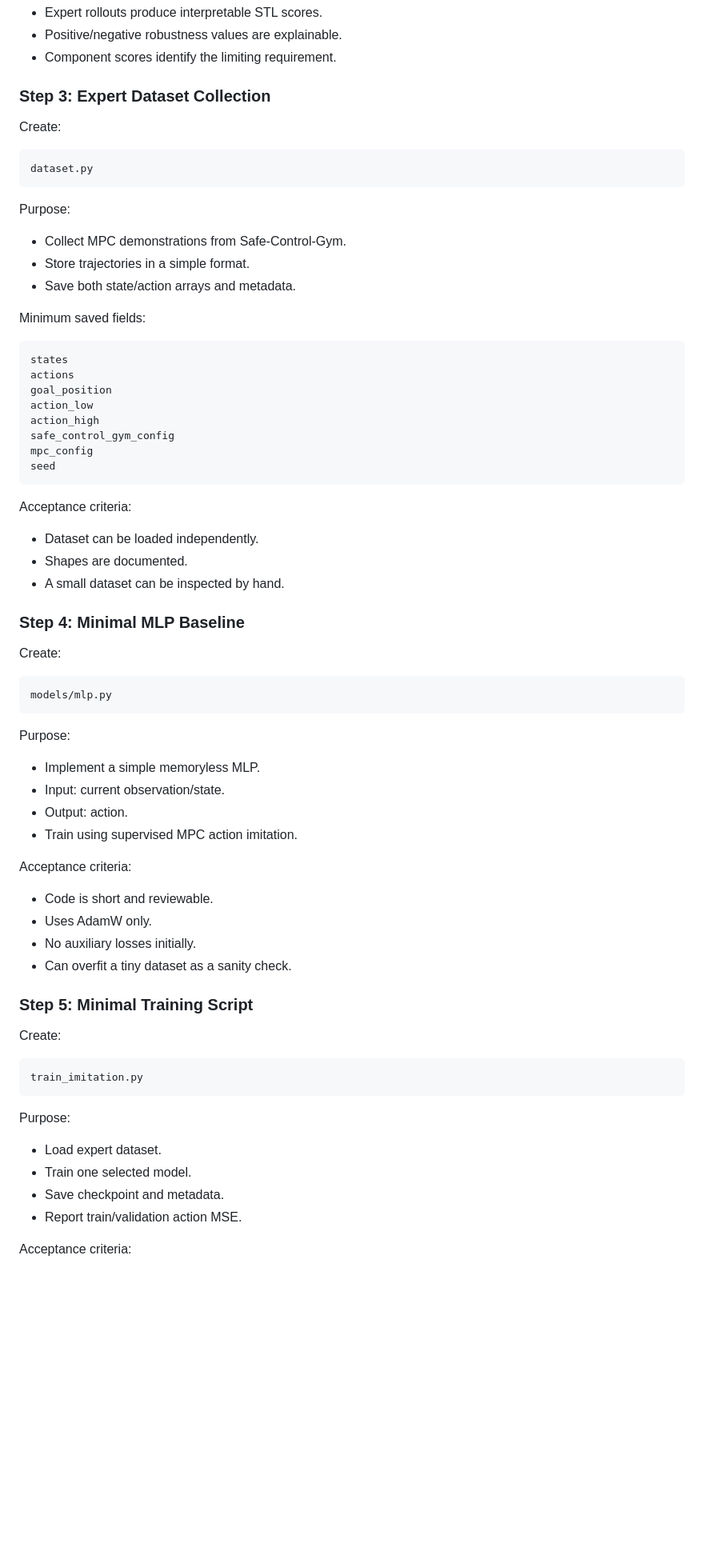
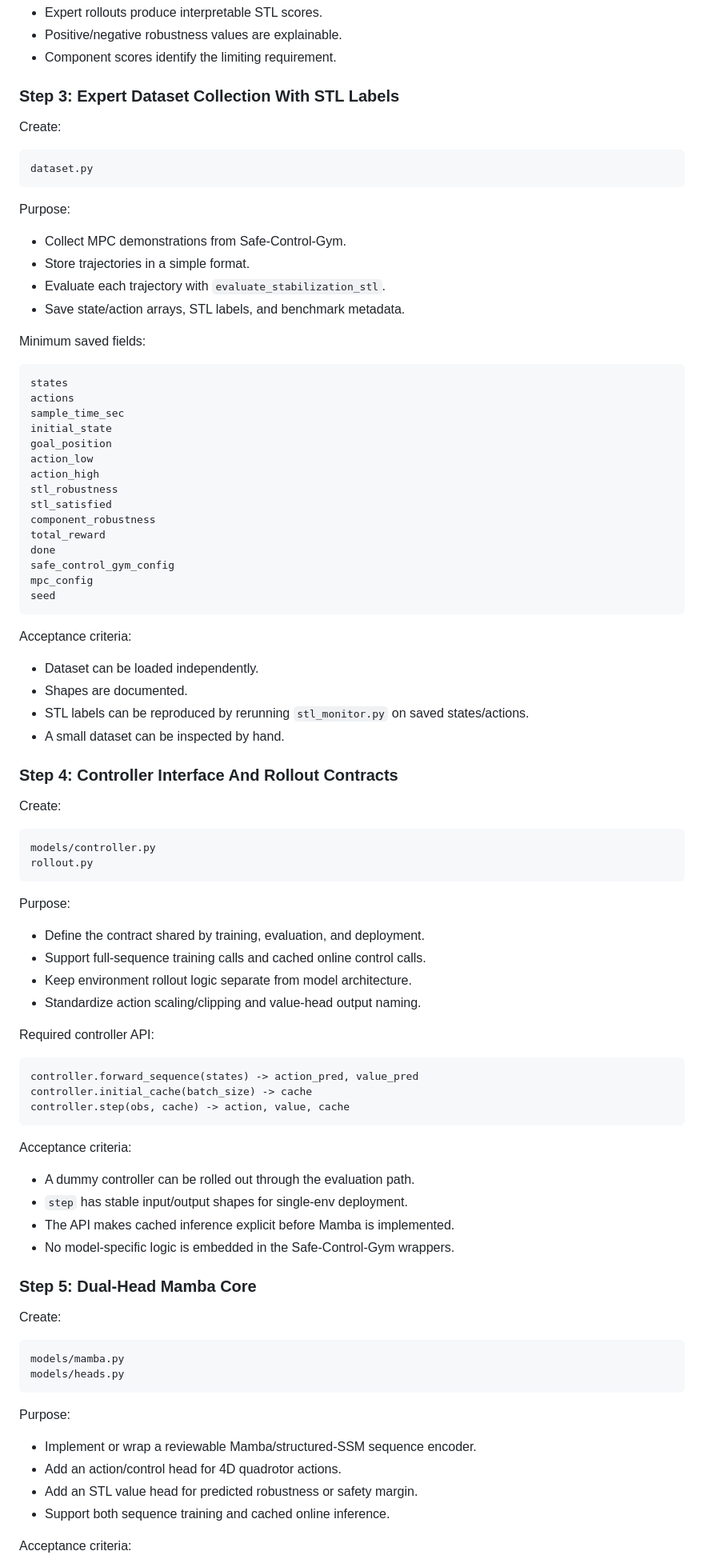
Before and after one commit to varun29-git/NNCS-Mamba, a Markdown page: NEXT_IMPLEMENTATION_PLAN.md, the part around one of its changes. Shown at 80% size. GitHub-like rendering; blank space fills up the shorter version.

````diff
--- a/NEXT_IMPLEMENTATION_PLAN.md
+++ b/NEXT_IMPLEMENTATION_PLAN.md
@@ -166,7 +168,7 @@ Acceptance criteria:
 - Positive/negative robustness values are explainable.
 - Component scores identify the limiting requirement.
 
-### Step 3: Expert Dataset Collection
+### Step 3: Expert Dataset Collection With STL Labels
 
 Create:
 
@@ -178,16 +180,24 @@ Purpose:
 
 - Collect MPC demonstrations from Safe-Control-Gym.
 - Store trajectories in a simple format.
-- Save both state/action arrays and metadata.
+- Evaluate each trajectory with `evaluate_stabilization_stl`.
+- Save state/action arrays, STL labels, and benchmark metadata.
 
 Minimum saved fields:
 
 ```text
 states
 actions
+sample_time_sec
+initial_state
 goal_position
 action_low
 action_high
+stl_robustness
+stl_satisfied
+component_robustness
+total_reward
+done
 safe_control_gym_config
 mpc_config
 seed
@@ -197,44 +207,55 @@ Acceptance criteria:
 
 - Dataset can be loaded independently.
 - Shapes are documented.
+- STL labels can be reproduced by rerunning `stl_monitor.py` on saved states/actions.
 - A small dataset can be inspected by hand.
 
-### Step 4: Minimal MLP Baseline
+### Step 4: Controller Interface And Rollout Contracts
 
 Create:
 
 ```text
-models/mlp.py
+models/controller.py
+rollout.py
 ```
 
 Purpose:
 
-- Implement a simple memoryless MLP.
-- Input: current observation/state.
-- Output: action.
-- Train using supervised MPC action imitation.
+- Define the contract shared by training, evaluation, and deployment.
+- Support full-sequence training calls and cached online control calls.
+- Keep environment rollout logic separate from model architecture.
+- Standardize action scaling/clipping and value-head output naming.
+
+Required controller API:
+
+```text
+controller.forward_sequence(states) -> action_pred, value_pred
+controller.initial_cache(batch_size) -> cache
+controller.step(obs, cache) -> action, value, cache
+```
 
 Acceptance criteria:
 
-- Code is short and reviewable.
-- Uses AdamW only.
-- No auxiliary losses initially.
-- Can overfit a tiny dataset as a sanity check.
+- A dummy controller can be rolled out through the evaluation path.
+- `step` has stable input/output shapes for single-env deployment.
+- The API makes cached inference explicit before Mamba is implemented.
+- No model-specific logic is embedded in the Safe-Control-Gym wrappers.
 
-### Step 5: Minimal Training Script
+### Step 5: Dual-Head Mamba Core
 
 Create:
 
 ```text
-train_imitation.py
+models/mamba.py
+models/heads.py
 ```
 
 Purpose:
 
-- Load expert dataset.
-- Train one selected model.
-- Save checkpoint and metadata.
-- Report train/validation action MSE.
+- Implement or wrap a reviewable Mamba/structured-SSM sequence encoder.
+- Add an action/control head for 4D quadrotor actions.
+- Add an STL value head for predicted robustness or safety margin.
+- Support both sequence training and cached online inference.
 
 Acceptance criteria:
 
````
Also changed, not shown: other parts of NEXT_IMPLEMENTATION_PLAN.md (+115 -100 lines).
